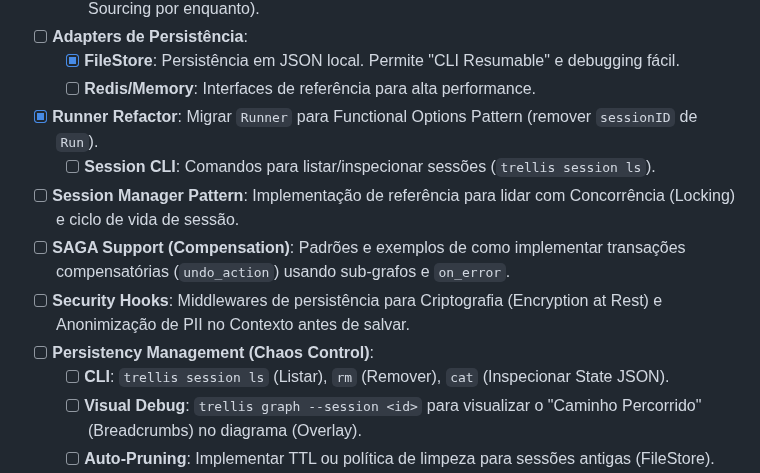
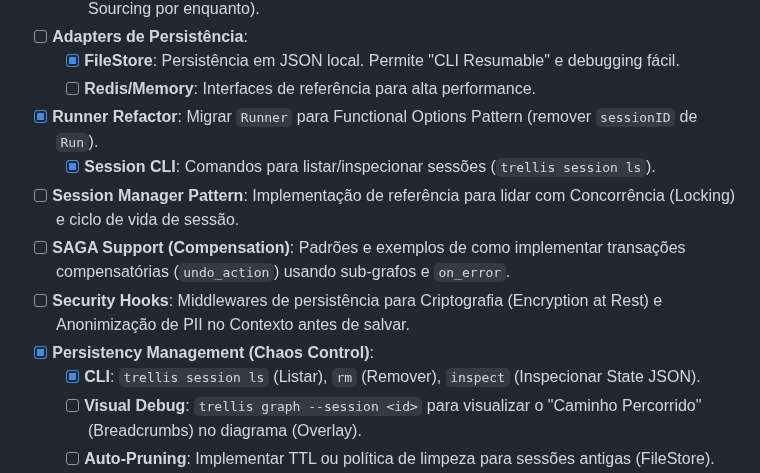
Before and after one commit to aretw0/trellis, a Markdown page: docs/PLANNING.md, the part around the change. Rendered like a GitHub page.

Commit message:
docs: sync roadmap status for v0.6 session management

```diff
--- a/docs/PLANNING.md
+++ b/docs/PLANNING.md
@@ -152,12 +152,12 @@ Foco: Transformar o Trellis de um Engine Stateless em uma solução de **Durable
   - [x] **FileStore**: Persistência em JSON local. Permite "CLI Resumable" e debugging fácil.
   - [ ] **Redis/Memory**: Interfaces de referência para alta performance.
 - [x] **Runner Refactor**: Migrar `Runner` para Functional Options Pattern (remover `sessionID` de `Run`).
-  - [ ] **Session CLI**: Comandos para listar/inspecionar sessões (`trellis session ls`).
+  - [x] **Session CLI**: Comandos para listar/inspecionar sessões (`trellis session ls`).
 - [ ] **Session Manager Pattern**: Implementação de referência para lidar com Concorrência (Locking) e ciclo de vida de sessão.
 - [ ] **SAGA Support (Compensation)**: Padrões e exemplos de como implementar transações compensatórias (`undo_action`) usando sub-grafos e `on_error`.
 - [ ] **Security Hooks**: Middlewares de persistência para Criptografia (Encryption at Rest) e Anonimização de PII no Contexto antes de salvar.
-- [ ] **Persistency Management (Chaos Control)**:
-  - [ ] **CLI**: `trellis session ls` (Listar), `rm` (Remover), `cat` (Inspecionar State JSON).
+- [x] **Persistency Management (Chaos Control)**:
+  - [x] **CLI**: `trellis session ls` (Listar), `rm` (Remover), `inspect` (Inspecionar State JSON).
   - [ ] **Visual Debug**: `trellis graph --session <id>` para visualizar o "Caminho Percorrido" (Breadcrumbs) no diagrama (Overlay).
   - [ ] **Auto-Pruning**: Implementar TTL ou política de limpeza para sessões antigas (FileStore).
 - [ ] **Stateful Hot Reload (Live Coding)**:
```
